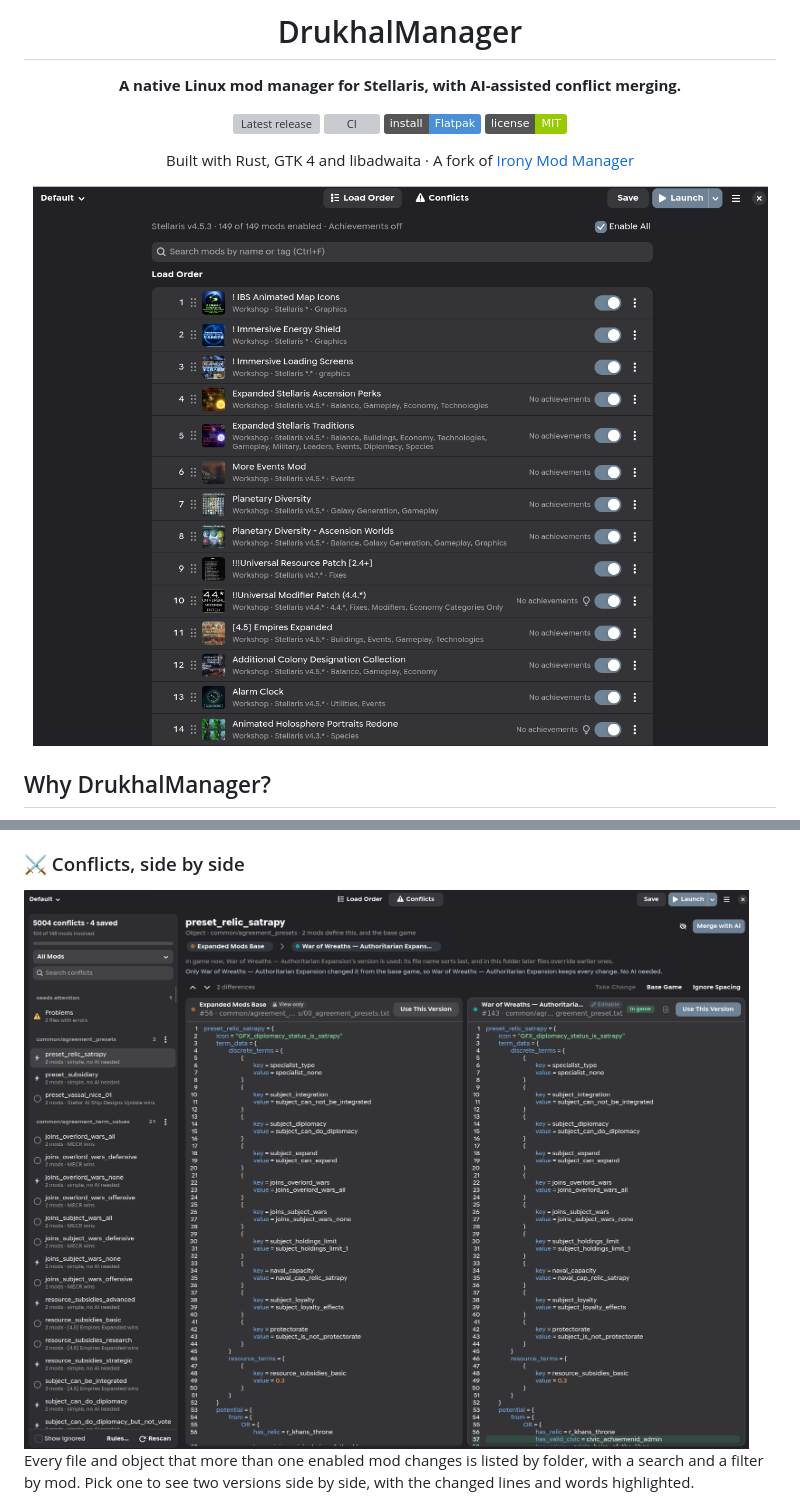
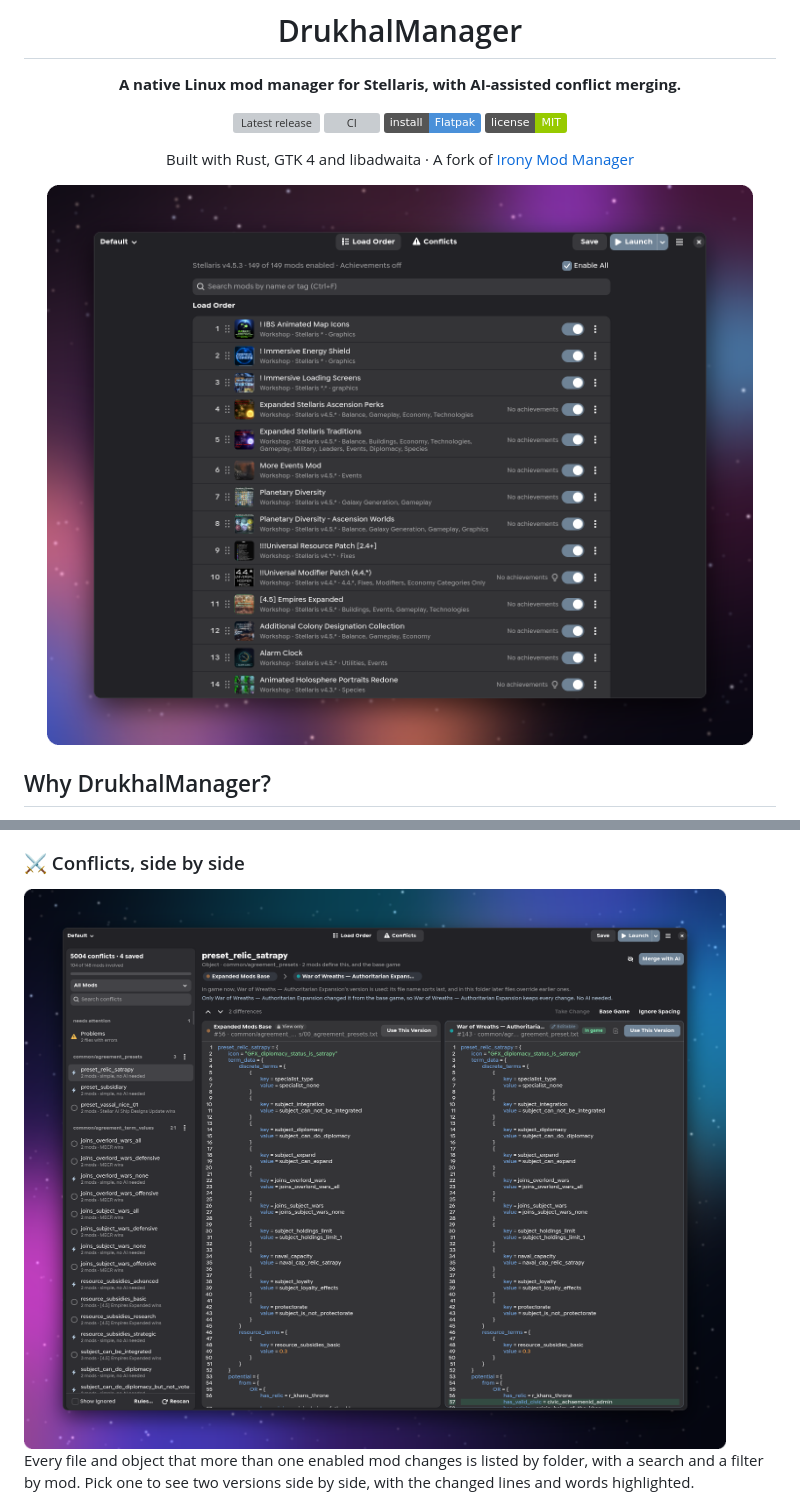
Before and after one commit to Dukko/DrukhalManager, a Markdown page: README.md, 2 parts joined by grey strips. Drawn GitHub-style; pictures changed too: docs/screenshots/conflicts-framed.png (added), docs/screenshots/hero.png (added); badges without logos; grey boxes are pictures that could not be loaded.

Commit message:
Frame the README screenshots over a blurred nebula (#60)
Rounded corners, a hairline border and a drop shadow, like a GNOME
window, over a procedurally drawn space backdrop. frame.py makes them
from plain screenshots.

Co-authored-by: Claude Opus 5.5 <noreply@anthropic.com>

```diff
--- a/README.md
+++ b/README.md
@@ -13,7 +13,7 @@
 
 Built with Rust, GTK 4 and libadwaita · A fork of [Irony Mod Manager](https://github.com/bcssov/IronyModManager)
 
-<img src="docs/screenshots/mod-list.png" alt="The load order: every enabled mod with its thumbnail, game version and tags" width="820">
+<img src="docs/screenshots/hero.png" alt="The load order: every enabled mod with its thumbnail, game version and tags" width="860">
 
 </div>
 
@@ -81,7 +81,7 @@ Drag mods into order, type a position, or use **Sort by Dependencies**. Thumbnai
 
 ### ⚔️ Conflicts, side by side
 
-<img src="docs/screenshots/conflicts.png" alt="The Conflicts page: a sidebar of conflicts by folder, and two versions of one object side by side, the in-game one marked">
+<img src="docs/screenshots/conflicts-framed.png" alt="The Conflicts page: a sidebar of conflicts by folder, and two versions of one object side by side, the in-game one marked">
 
 Every file and object that more than one enabled mod changes is listed by folder, with a search and a filter by mod. Pick one to see two versions side by side, with the changed lines and words highlighted.
 
```
Also changed, not shown: 1 other file.
